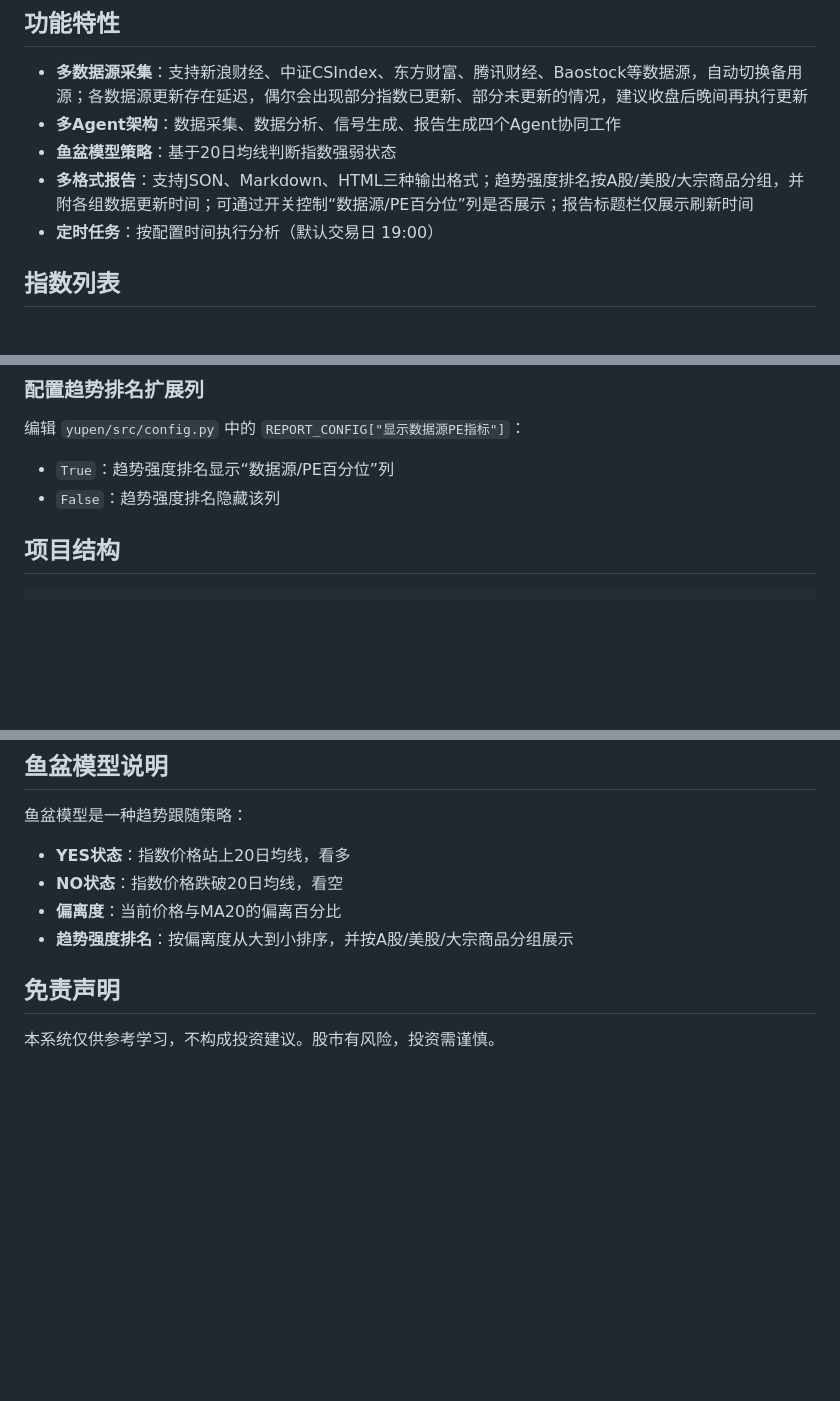
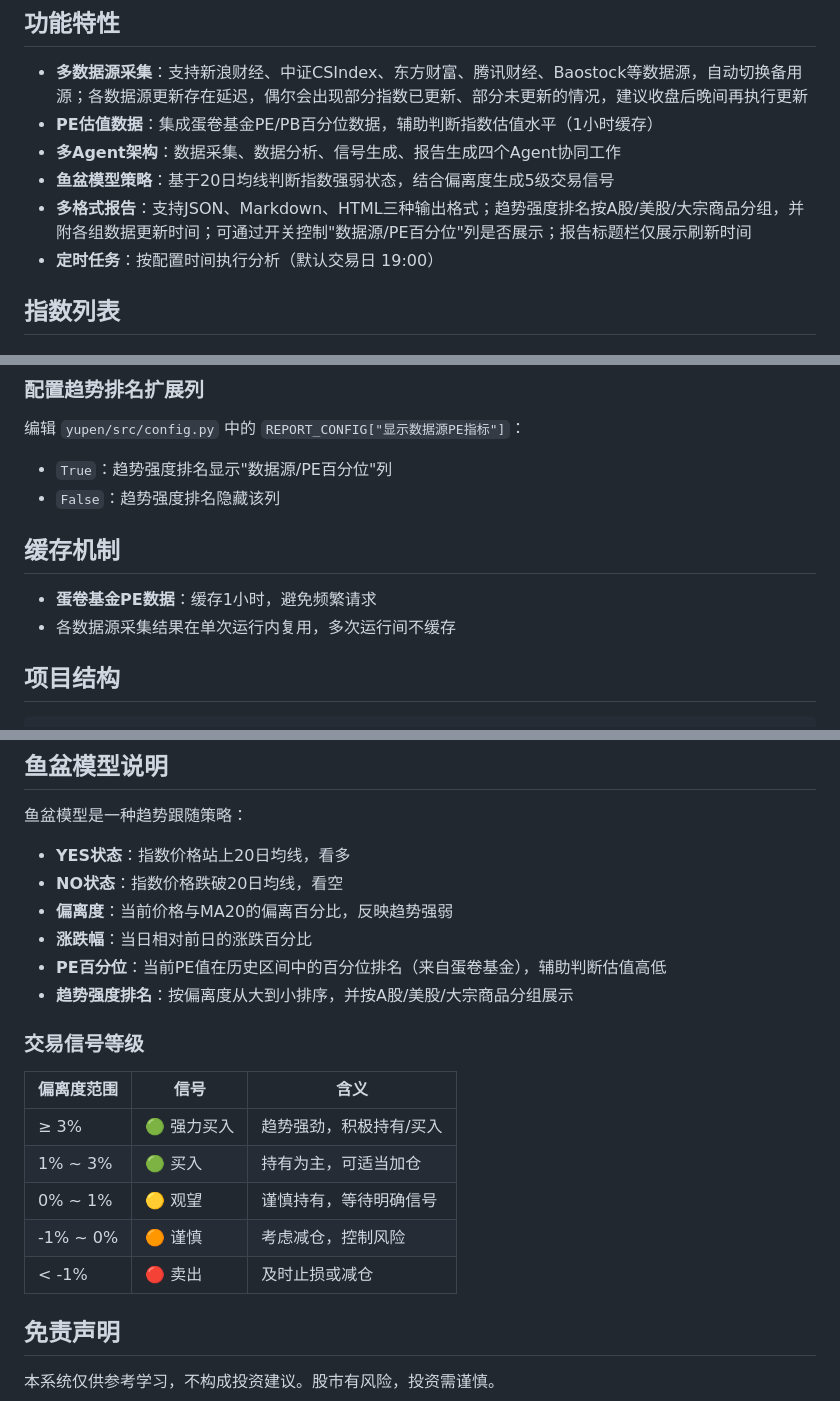
Before and after one commit to xuetaotao/skills, a Markdown page: yupen/README.md, 3 parts joined by grey strips. GitHub-like rendering; blank space fills up the shorter version.

Commit message:
chore: update readme

```diff
--- a/yupen/README.md
+++ b/yupen/README.md
@@ -5,9 +5,10 @@
 ## 功能特性
 
 - **多数据源采集**：支持新浪财经、中证CSIndex、东方财富、腾讯财经、Baostock等数据源，自动切换备用源；各数据源更新存在延迟，偶尔会出现部分指数已更新、部分未更新的情况，建议收盘后晚间再执行更新
+- **PE估值数据**：集成蛋卷基金PE/PB百分位数据，辅助判断指数估值水平（1小时缓存）
 - **多Agent架构**：数据采集、数据分析、信号生成、报告生成四个Agent协同工作
-- **鱼盆模型策略**：基于20日均线判断指数强弱状态
-- **多格式报告**：支持JSON、Markdown、HTML三种输出格式；趋势强度排名按A股/美股/大宗商品分组，并附各组数据更新时间；可通过开关控制“数据源/PE百分位”列是否展示；报告标题栏仅展示刷新时间
+- **鱼盆模型策略**：基于20日均线判断指数强弱状态，结合偏离度生成5级交易信号
+- **多格式报告**：支持JSON、Markdown、HTML三种输出格式；趋势强度排名按A股/美股/大宗商品分组，并附各组数据更新时间；可通过开关控制"数据源/PE百分位"列是否展示；报告标题栏仅展示刷新时间
 - **定时任务**：按配置时间执行分析（默认交易日 19:00）
 
 ## 指数列表
@@ -86,8 +87,13 @@ python main.py
 
 编辑 `yupen/src/config.py` 中的 `REPORT_CONFIG["显示数据源PE指标"]`：
 
-- `True`：趋势强度排名显示“数据源/PE百分位”列
+- `True`：趋势强度排名显示"数据源/PE百分位"列
 - `False`：趋势强度排名隐藏该列
+
+## 缓存机制
+
+- **蛋卷基金PE数据**：缓存1小时，避免频繁请求
+- 各数据源采集结果在单次运行内复用，多次运行间不缓存
 
 ## 项目结构
 
@@ -118,8 +124,20 @@ yupen/
 
 - **YES状态**：指数价格站上20日均线，看多
 - **NO状态**：指数价格跌破20日均线，看空
-- **偏离度**：当前价格与MA20的偏离百分比
+- **偏离度**：当前价格与MA20的偏离百分比，反映趋势强弱
+- **涨跌幅**：当日相对前日的涨跌百分比
+- **PE百分位**：当前PE值在历史区间中的百分位排名（来自蛋卷基金），辅助判断估值高低
 - **趋势强度排名**：按偏离度从大到小排序，并按A股/美股/大宗商品分组展示
+
+### 交易信号等级
+
+| 偏离度范围 | 信号 | 含义 |
+|-----------|------|------|
+| ≥ 3% | 🟢 强力买入 | 趋势强劲，积极持有/买入 |
+| 1% ~ 3% | 🟢 买入 | 持有为主，可适当加仓 |
+| 0% ~ 1% | 🟡 观望 | 谨慎持有，等待明确信号 |
+| -1% ~ 0% | 🟠 谨慎 | 考虑减仓，控制风险 |
+| < -1% | 🔴 卖出 | 及时止损或减仓 |
 
 ## 免责声明
 
```
